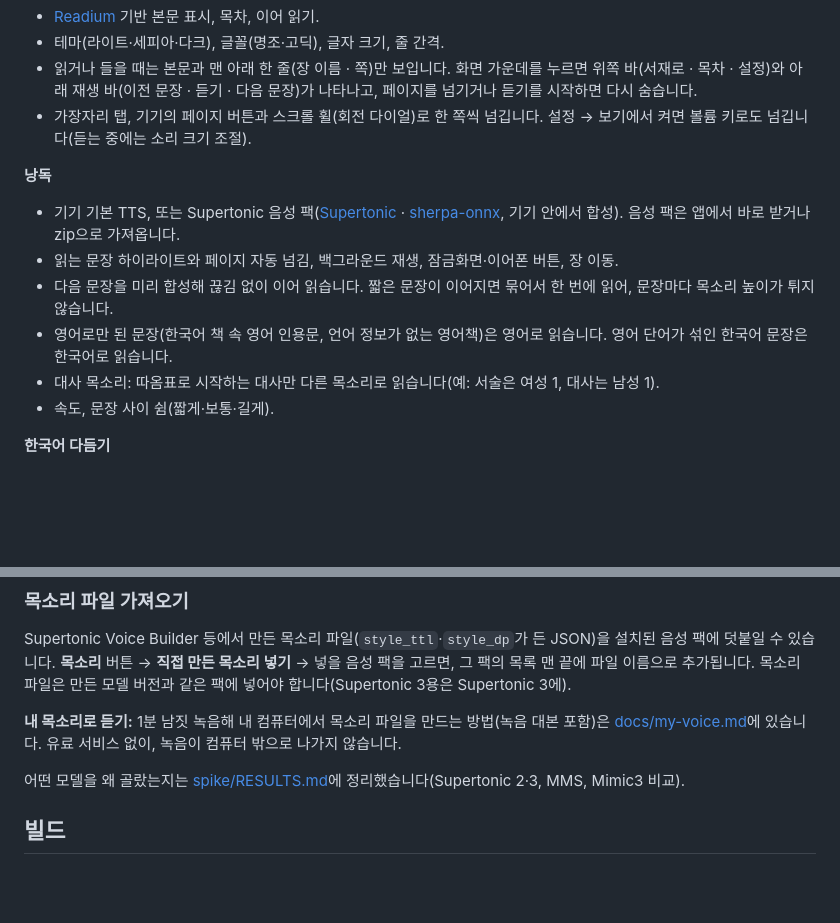
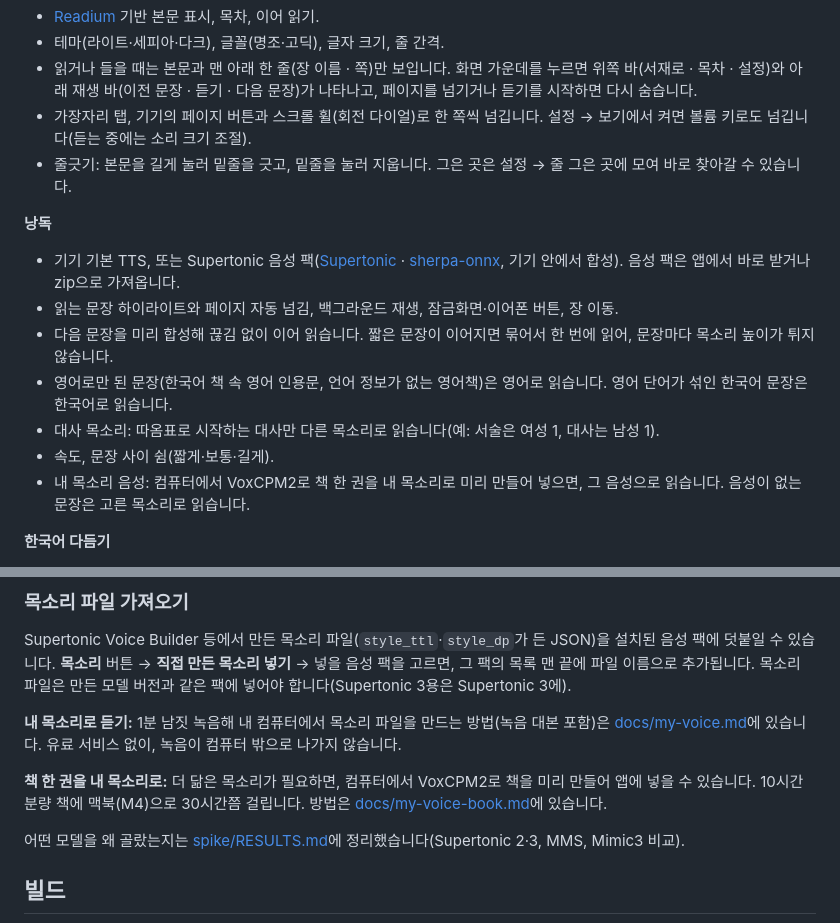
Before and after one commit to MJ-best/voice-reader, a Markdown page: README.md, 2 parts joined by grey strips. GitHub-like rendering; blank space fills up the shorter version.

```diff
--- a/README.md
+++ b/README.md
@@ -57,6 +57,7 @@ Android 8.0 이상, arm64 기기에서 동작합니다.
 - 테마(라이트·세피아·다크), 글꼴(명조·고딕), 글자 크기, 줄 간격.
 - 읽거나 들을 때는 본문과 맨 아래 한 줄(장 이름 · 쪽)만 보입니다. 화면 가운데를 누르면 위쪽 바(서재로 · 목차 · 설정)와 아래 재생 바(이전 문장 · 듣기 · 다음 문장)가 나타나고, 페이지를 넘기거나 듣기를 시작하면 다시 숨습니다.
 - 가장자리 탭, 기기의 페이지 버튼과 스크롤 휠(회전 다이얼)로 한 쪽씩 넘깁니다. 설정 → 보기에서 켜면 볼륨 키로도 넘깁니다(듣는 중에는 소리 크기 조절).
+- 줄긋기: 본문을 길게 눌러 밑줄을 긋고, 밑줄을 눌러 지웁니다. 그은 곳은 설정 → 줄 그은 곳에 모여 바로 찾아갈 수 있습니다.
 
 **낭독**
 - 기기 기본 TTS, 또는 Supertonic 음성 팩([Supertonic](https://huggingface.co/Supertone) · [sherpa-onnx](https://github.com/k2-fsa/sherpa-onnx), 기기 안에서 합성). 음성 팩은 앱에서 바로 받거나 zip으로 가져옵니다.
@@ -65,6 +66,7 @@ Android 8.0 이상, arm64 기기에서 동작합니다.
 - 영어로만 된 문장(한국어 책 속 영어 인용문, 언어 정보가 없는 영어책)은 영어로 읽습니다. 영어 단어가 섞인 한국어 문장은 한국어로 읽습니다.
 - 대사 목소리: 따옴표로 시작하는 대사만 다른 목소리로 읽습니다(예: 서술은 여성 1, 대사는 남성 1).
 - 속도, 문장 사이 쉼(짧게·보통·길게).
+- 내 목소리 음성: 컴퓨터에서 VoxCPM2로 책 한 권을 내 목소리로 미리 만들어 넣으면, 그 음성으로 읽습니다. 음성이 없는 문장은 고른 목소리로 읽습니다.
 
 **한국어 다듬기**
 - 숫자를 단위에 맞게: `3개` → 세 개, `21명` → 스물한 명, `5개월` → 오 개월, `6월` → 유월.
@@ -129,6 +131,8 @@ Supertonic Voice Builder 등에서 만든 목소리 파일(`style_ttl`·`style_d
 
 **내 목소리로 듣기:** 1분 남짓 녹음해 내 컴퓨터에서 목소리 파일을 만드는 방법(녹음 대본 포함)은 [docs/my-voice.md](docs/my-voice.md)에 있습니다. 유료 서비스 없이, 녹음이 컴퓨터 밖으로 나가지 않습니다.
 
+**책 한 권을 내 목소리로:** 더 닮은 목소리가 필요하면, 컴퓨터에서 VoxCPM2로 책을 미리 만들어 앱에 넣을 수 있습니다. 10시간 분량 책에 맥북(M4)으로 30시간쯤 걸립니다. 방법은 [docs/my-voice-book.md](docs/my-voice-book.md)에 있습니다.
+
 어떤 모델을 왜 골랐는지는 [spike/RESULTS.md](spike/RESULTS.md)에 정리했습니다(Supertonic 2·3, MMS, Mimic3 비교).
 
 ## 빌드
```
Also changed, not shown: docs/guide.md (+27 -0 lines), docs/my-voice-book.md (added, +107 -0 lines), docs/my-voice.md (+1 -0 lines), docs/screenshots/underline-remove.png (added), docs/screenshots/underline-select.png (added), docs/screenshots/underlines.png (added), 10 other files.
